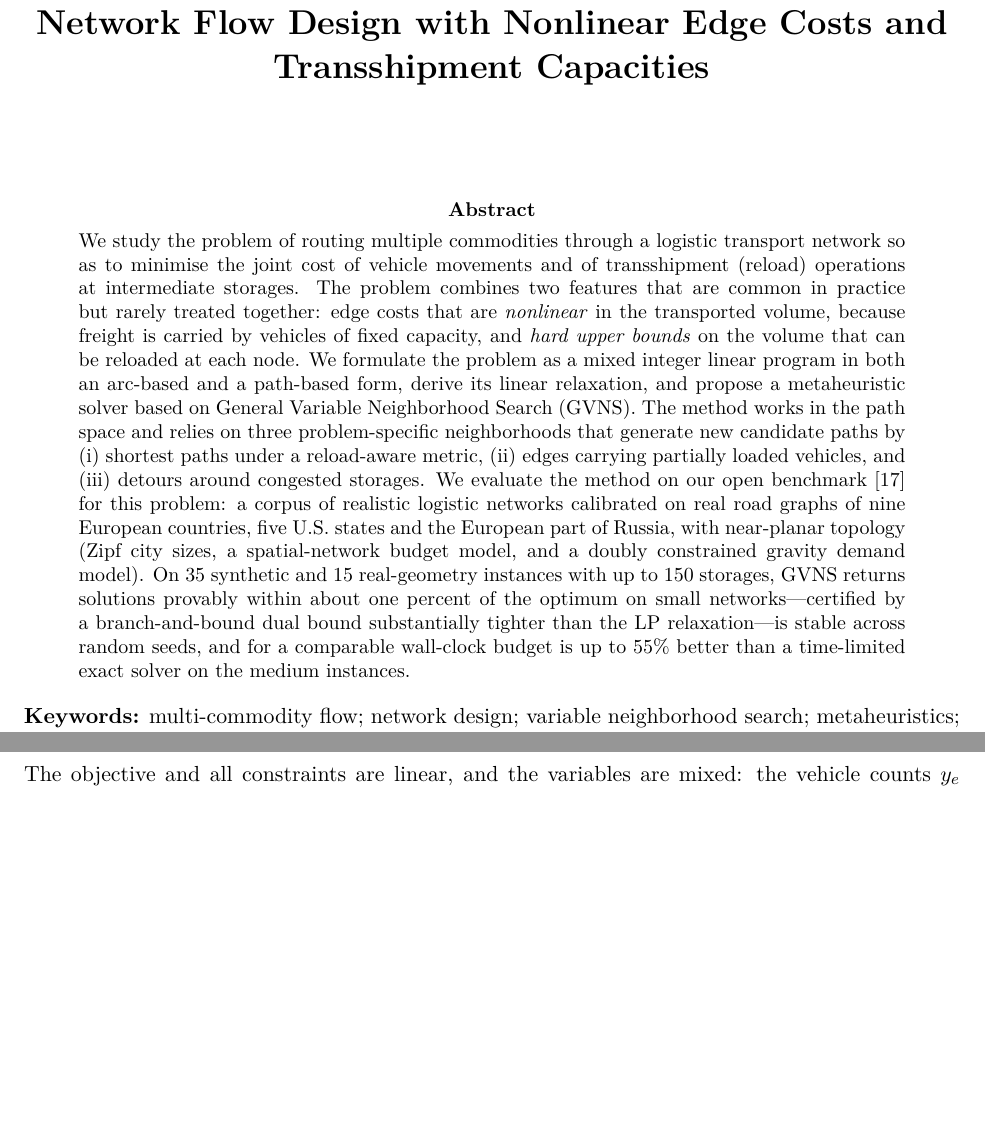
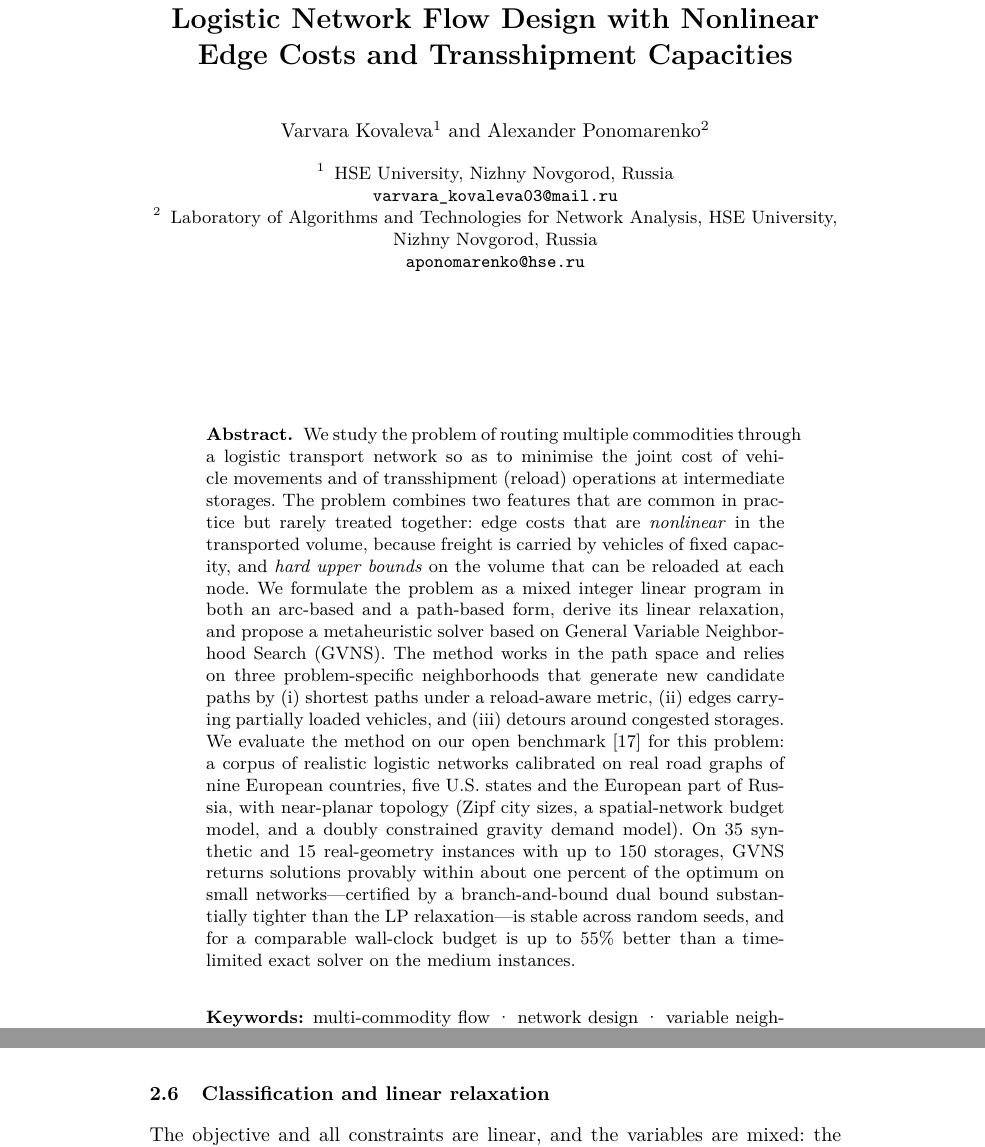
Before and after one commit to aponom84/Optimal-Logistic-Net, a LaTeX thesis (doc/logistics_gvns.tex): two parts of pages 1 and 4 of 12 before the commit and two parts of pages 1 and 4 of 14 after it, joined at a grey line, cut so that both start at the same text, the shorter picture padded with empty space. Compiled offline with pdfLaTeX.

Commit message:
Привести оформление к LNCS: убрать geometry и оформить keywords через \keywords

```diff
--- a/doc/logistics_gvns.tex
+++ b/doc/logistics_gvns.tex
@@ -1,4 +1,4 @@
-\documentclass[11pt]{article}
+\documentclass[runningheads]{llncs}
 
 % ---------------------------------------------------------------
 % A General Variable Neighborhood Search for a logistic transport
@@ -9,8 +9,7 @@
 \usepackage[utf8]{inputenc}
 \usepackage[T1]{fontenc}
 \usepackage{lmodern}
-\usepackage[margin=1in]{geometry}
-\usepackage{amsmath,amssymb,amsthm}
+\usepackage{amsmath,amssymb}
 \usepackage{mathtools}
 \usepackage{graphicx}
 \usepackage{booktabs}
@@ -25,8 +24,6 @@
 
 \captionsetup{font=small,labelfont=bf}
 \setlength{\parskip}{2pt}
-
-\newtheorem{definition}{Definition}
 
 % Formal algorithm typesetting
 \usepackage[ruled,vlined,linesnumbered]{algorithm2e}
@@ -43,10 +40,9 @@
 \newcommand{\Real}{\mathbb{R}}
 \newcommand{\Int}{\mathbb{Z}}
 
-\title{\textbf{A General Variable Neighborhood Search for Logistic Network
-Flow Design with Nonlinear Edge Costs and Transshipment Capacities}}
+\begin{document}
 
-% \author{V.~A.~Kovaleva \and A.~A.~Ponomarenko\\[2pt]
-% \small HSE University,\\
-% \small Faculty of Informatics, Mathematics and Computer Science, Nizhny Novgorod, Russia}
+\title{A General Variable Neighborhood Search for Logistic Network
+Flow Design with Nonlinear Edge Costs and Transshipment Capacities}
+\titlerunning{GVNS for Logistic Network Flow Design with Nonlinear Costs and Capacities}
 
@@ -54,9 +49,17 @@ Flow Design with Nonlinear Edge Costs and Transshipment Capacities}}
 
-\begin{document}
+\author{Varvara Kovaleva \inst{1} \and Alexander Ponomarenko\inst{2} }
+\authorrunning{V. Kovaleva and A. Ponomarenko}
+\institute{
+HSE University, Nizhny Novgorod, Russia\\
+\email{varvara\_kovaleva03@mail.ru}
+\and
+Laboratory of Algorithms and Technologies for Network Analysis, HSE University, Nizhny Novgorod, Russia\\
+\email{aponomarenko@hse.ru}\\
+}
+
 \maketitle
 
 \begin{abstract}
-\noindent
 We study the problem of routing multiple commodities through a logistic
 transport network so as to minimise the joint cost of vehicle movements and
 of transshipment (reload) operations at intermediate storages. The problem
```
Also changed, not shown: doc/logistics_gvns.tex (7 more changed lines).
